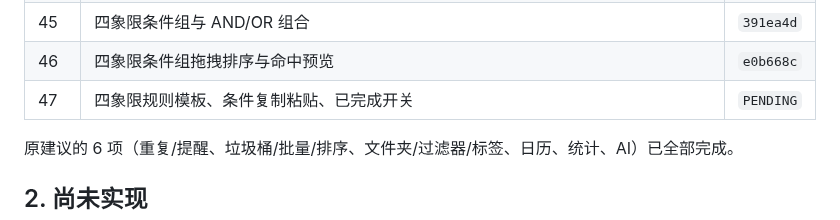
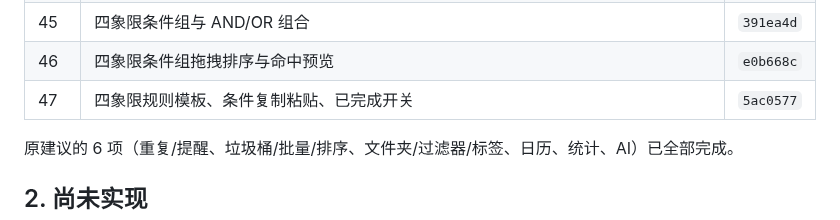
Before and after one commit to AnsGoo/caldav-free, a Markdown page: docs/ROADMAP.md, the part around the change. Drawn GitHub-style.

Commit message:
docs: record matrix editing batch

```diff
--- a/docs/ROADMAP.md
+++ b/docs/ROADMAP.md
@@ -50,7 +50,7 @@
 | 44 | 四象限自定义名称与颜色 | `e7b624b` |
 | 45 | 四象限条件组与 AND/OR 组合 | `391ea4d` |
 | 46 | 四象限条件组拖拽排序与命中预览 | `e0b668c` |
-| 47 | 四象限规则模板、条件复制粘贴、已完成开关 | `PENDING` |
+| 47 | 四象限规则模板、条件复制粘贴、已完成开关 | `5ac0577` |
 
 原建议的 6 项（重复/提醒、垃圾桶/批量/排序、文件夹/过滤器/标签、日历、统计、AI）已全部完成。
 
```
